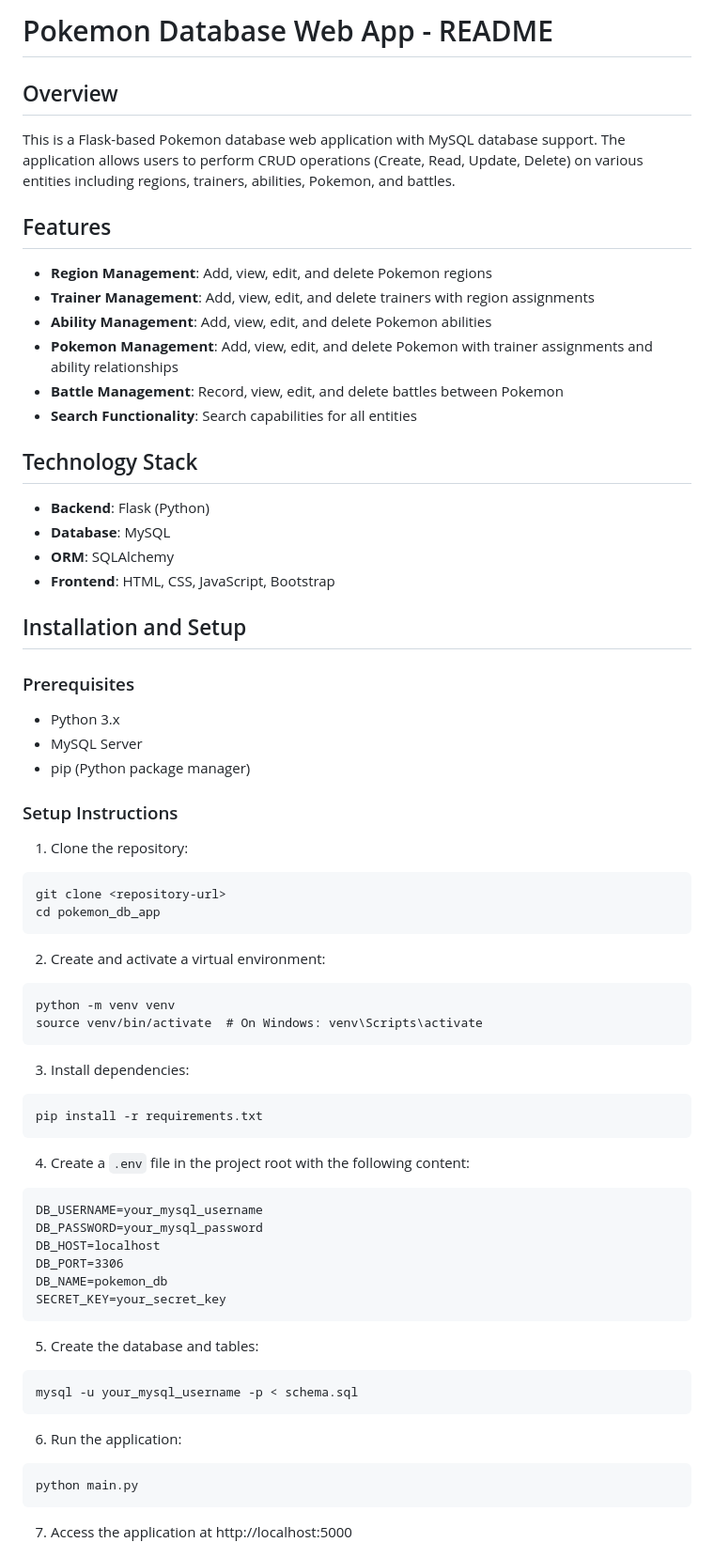
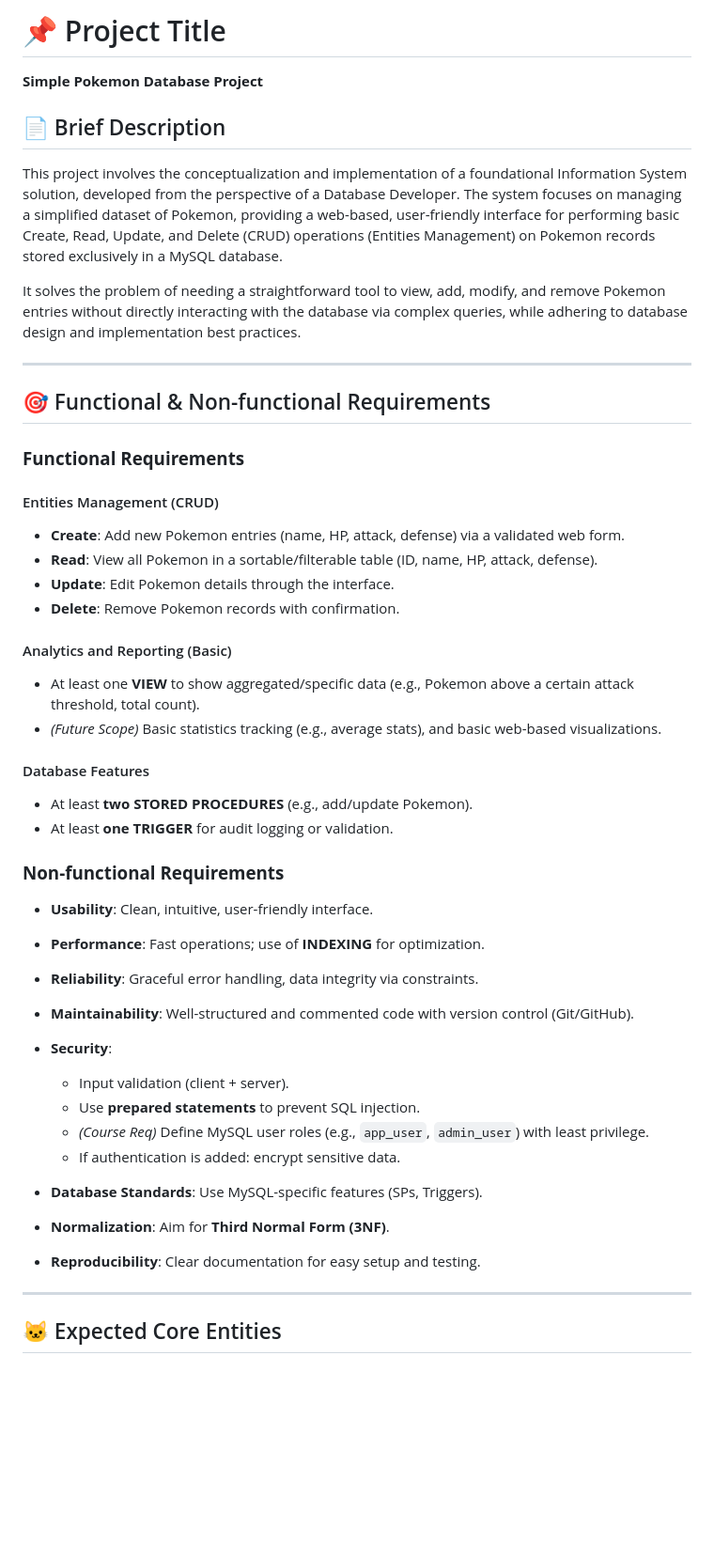
Before and after one commit to hieu-is-coding/Pokemon-Database-Project, a Markdown page: README.md, the part around the change printed below. Shown: that part at 94% size. Drawn GitHub-style; blank space fills up the shorter version.

````diff
--- a/README.md
+++ b/README.md
@@ -1,67 +1,48 @@
-# Pokemon Database Web App - README
+# 📌 Project Title
+**Simple Pokemon Database Project**
 
-## Overview
-This is a Flask-based Pokemon database web application with MySQL database support. The application allows users to perform CRUD operations (Create, Read, Update, Delete) on various entities including regions, trainers, abilities, Pokemon, and battles.
+## 📄 Brief Description
+This project involves the conceptualization and implementation of a foundational Information System solution, developed from the perspective of a Database Developer. The system focuses on managing a simplified dataset of Pokemon, providing a web-based, user-friendly interface for performing basic Create, Read, Update, and Delete (CRUD) operations (Entities Management) on Pokemon records stored exclusively in a MySQL database.
 
-## Features
-- **Region Management**: Add, view, edit, and delete Pokemon regions
-- **Trainer Management**: Add, view, edit, and delete trainers with region assignments
-- **Ability Management**: Add, view, edit, and delete Pokemon abilities
-- **Pokemon Management**: Add, view, edit, and delete Pokemon with trainer assignments and ability relationships
-- **Battle Management**: Record, view, edit, and delete battles between Pokemon
-- **Search Functionality**: Search capabilities for all entities
+It solves the problem of needing a straightforward tool to view, add, modify, and remove Pokemon entries without directly interacting with the database via complex queries, while adhering to database design and implementation best practices.
 
-## Technology Stack
-- **Backend**: Flask (Python)
-- **Database**: MySQL
-- **ORM**: SQLAlchemy
-- **Frontend**: HTML, CSS, JavaScript, Bootstrap
+---
 
-## Installation and Setup
+## 🎯 Functional & Non-functional Requirements
 
-### Prerequisites
-- Python 3.x
-- MySQL Server
-- pip (Python package manager)
+### **Functional Requirements**
 
-### Setup Instructions
+#### Entities Management (CRUD)
+- **Create**: Add new Pokemon entries (name, HP, attack, defense) via a validated web form.
+- **Read**: View all Pokemon in a sortable/filterable table (ID, name, HP, attack, defense).
+- **Update**: Edit Pokemon details through the interface.
+- **Delete**: Remove Pokemon records with confirmation.
 
-1. Clone the repository:
-```
-git clone <repository-url>
-cd pokemon_db_app
-```
+#### Analytics and Reporting (Basic)
+- At least one **VIEW** to show aggregated/specific data (e.g., Pokemon above a certain attack threshold, total count).
+- _(Future Scope)_ Basic statistics tracking (e.g., average stats), and basic web-based visualizations.
 
-2. Create and activate a virtual environment:
-```
-python -m venv venv
-source venv/bin/activate  # On Windows: venv\Scripts\activate
-```
+#### Database Features
+- At least **two STORED PROCEDURES** (e.g., add/update Pokemon).
+- At least **one TRIGGER** for audit logging or validation.
 
-3. Install dependencies:
-```
-pip install -r requirements.txt
-```
+### **Non-functional Requirements**
 
-4. Create a `.env` file in the project root with the following content:
-```
-DB_USERNAME=your_mysql_username
-DB_PASSWORD=your_mysql_password
-DB_HOST=localhost
-DB_PORT=3306
-DB_NAME=pokemon_db
-SECRET_KEY=your_secret_key
-```
+- **Usability**: Clean, intuitive, user-friendly interface.
+- **Performance**: Fast operations; use of **INDEXING** for optimization.
+- **Reliability**: Graceful error handling, data integrity via constraints.
+- **Maintainability**: Well-structured and commented code with version control (Git/GitHub).
+- **Security**:
+  - Input validation (client + server).
+  - Use **prepared statements** to prevent SQL injection.
+  - _(Course Req)_ Define MySQL user roles (e.g., `app_user`, `admin_user`) with least privilege.
+  - If authentication is added: encrypt sensitive data.
 
-5. Create the database and tables:
-```
-mysql -u your_mysql_username -p < schema.sql
-```
+- **Database Standards**: Use MySQL-specific features (SPs, Triggers).
+- **Normalization**: Aim for **Third Normal Form (3NF)**.
+- **Reproducibility**: Clear documentation for easy setup and testing.
 
-6. Run the application:
-```
-python main.py
-```
+---
 
-7. Access the application at http://localhost:5000
+## 🐱 Expected Core Entities
 
````
Also changed, not shown: other parts of README.md (+90 -87 lines).
